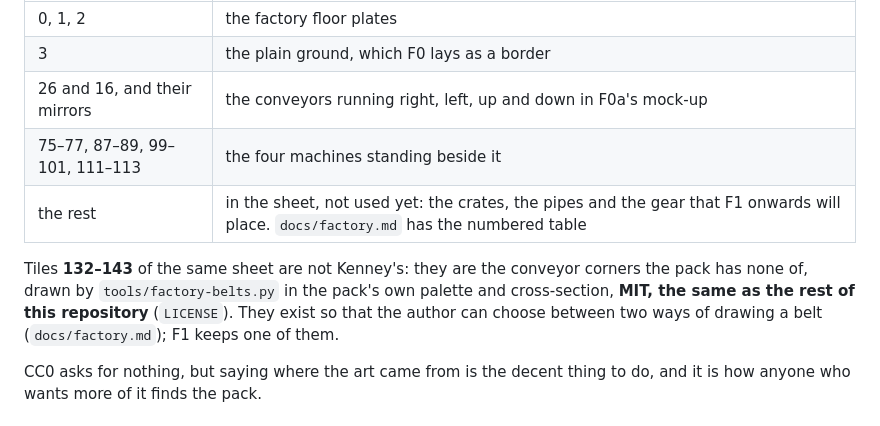
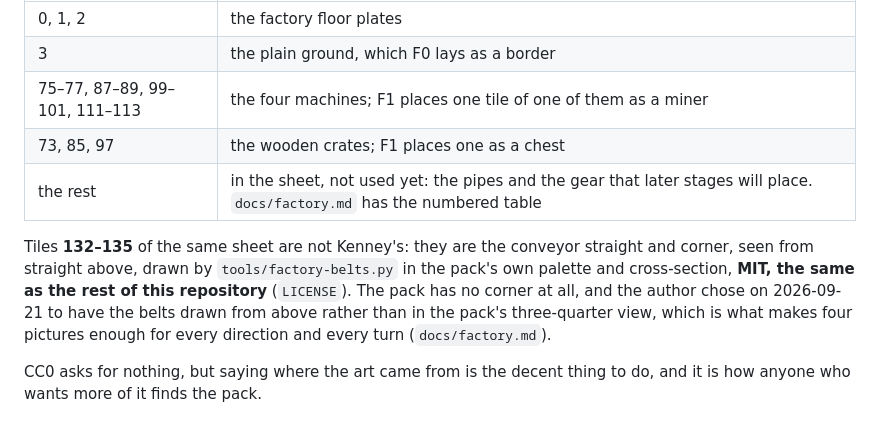
Before and after one commit to sabiruby/rubevy_games, a Markdown page: CREDITS.md, the part around the change. Drawn GitHub-style.

```diff
--- a/CREDITS.md
+++ b/CREDITS.md
@@ -36,14 +36,16 @@ the licence text beside it, because that is the file that redistributes the art.
 |---|---|
 | 0, 1, 2 | the factory floor plates |
 | 3 | the plain ground, which F0 lays as a border |
-| 26 and 16, and their mirrors | the conveyors running right, left, up and down in F0a's mock-up |
-| 75–77, 87–89, 99–101, 111–113 | the four machines standing beside it |
-| the rest | in the sheet, not used yet: the crates, the pipes and the gear that F1 onwards will place. `docs/factory.md` has the numbered table |
+| 75–77, 87–89, 99–101, 111–113 | the four machines; F1 places one tile of one of them as a miner |
+| 73, 85, 97 | the wooden crates; F1 places one as a chest |
+| the rest | in the sheet, not used yet: the pipes and the gear that later stages will place. `docs/factory.md` has the numbered table |
 
-Tiles **132–143** of the same sheet are not Kenney's: they are the conveyor corners the pack has
-none of, drawn by `tools/factory-belts.py` in the pack's own palette and cross-section, **MIT,
-the same as the rest of this repository** (`LICENSE`). They exist so that the author can choose
-between two ways of drawing a belt (`docs/factory.md`); F1 keeps one of them.
+Tiles **132–135** of the same sheet are not Kenney's: they are the conveyor straight and corner,
+seen from straight above, drawn by `tools/factory-belts.py` in the pack's own palette and
+cross-section, **MIT, the same as the rest of this repository** (`LICENSE`). The pack has no
+corner at all, and the author chose on 2026-09-21 to have the belts drawn from above rather than
+in the pack's three-quarter view, which is what makes four pictures enough for every direction
+and every turn (`docs/factory.md`).
 
 CC0 asks for nothing, but saying where the art came from is the decent thing to do, and it is how
 anyone who wants more of it finds the pack.
```
Also changed, not shown: docs/factory.md (+26 -18 lines), docs/numbers.md (+8 -11 lines), docs/worklog/2026-09-21-factory-F1.md (added, +52 -0 lines), docs/factory-tiles.png, factory/assets/tiles/factory-tiles.png, 5 other files.
